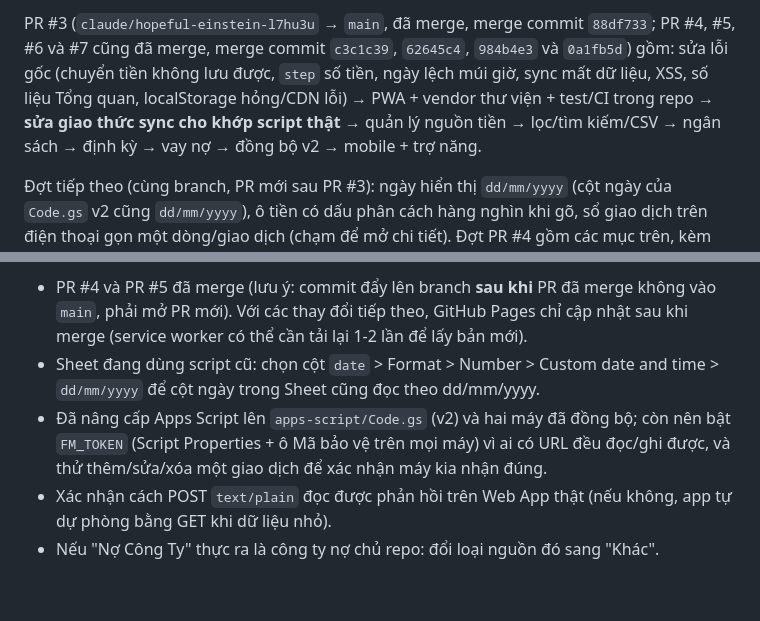
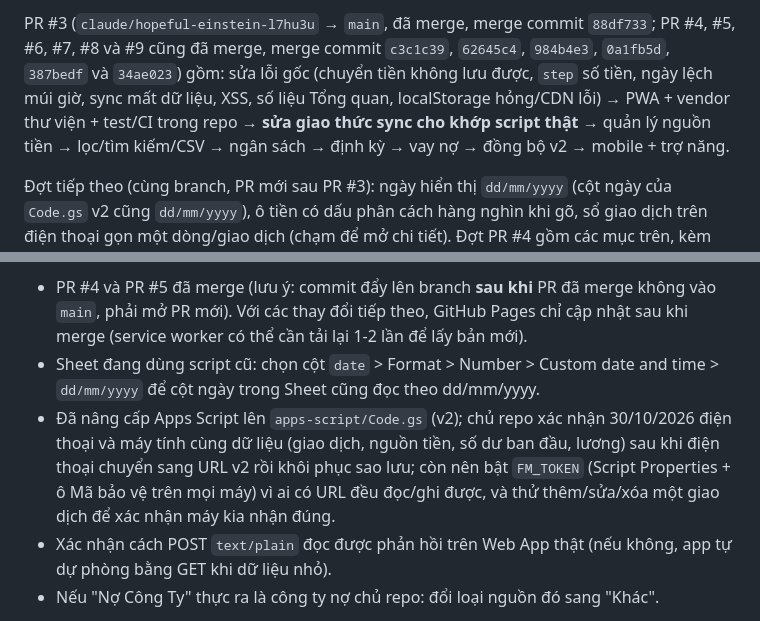
Before and after one commit to dangvien-dev/quan-ly-thu-chi, a Markdown page: CLAUDE.md, 2 parts joined by grey strips. Rendered like a GitHub page; blank space fills up the shorter version.

Commit message:
Update CLAUDE.md status after the v2 sync was confirmed on both devices
Co-Authored-By: Claude Sonnet 5.5 <noreply@anthropic.com>
Claude-Session: https://claude.ai/code/session_01LMCmqYaKqBz9ngwGM5h1nw

```diff
--- a/CLAUDE.md
+++ b/CLAUDE.md
@@ -103,5 +103,5 @@ npm run format:check   # Prettier (npm run format để sửa)
 
-PR #3 (`claude/hopeful-einstein-l7hu3u` → `main`, đã merge, merge commit `88df733`; PR #4, #5, #6 và #7 cũng đã merge, merge commit `c3c1c39`, `62645c4`, `984b4e3` và `0a1fb5d`) gồm: sửa lỗi gốc (chuyển tiền không lưu được, `step` số tiền, ngày lệch múi giờ, sync mất dữ liệu, XSS, số liệu Tổng quan, localStorage hỏng/CDN lỗi) → PWA + vendor thư viện + test/CI trong repo → **sửa giao thức sync cho khớp script thật** → quản lý nguồn tiền → lọc/tìm kiếm/CSV → ngân sách → định kỳ → vay nợ → đồng bộ v2 → mobile + trợ năng.
+PR #3 (`claude/hopeful-einstein-l7hu3u` → `main`, đã merge, merge commit `88df733`; PR #4, #5, #6, #7, #8 và #9 cũng đã merge, merge commit `c3c1c39`, `62645c4`, `984b4e3`, `0a1fb5d`, `387bedf` và `34ae023`) gồm: sửa lỗi gốc (chuyển tiền không lưu được, `step` số tiền, ngày lệch múi giờ, sync mất dữ liệu, XSS, số liệu Tổng quan, localStorage hỏng/CDN lỗi) → PWA + vendor thư viện + test/CI trong repo → **sửa giao thức sync cho khớp script thật** → quản lý nguồn tiền → lọc/tìm kiếm/CSV → ngân sách → định kỳ → vay nợ → đồng bộ v2 → mobile + trợ năng.
 
 Đợt tiếp theo (cùng branch, PR mới sau PR #3): ngày hiển thị `dd/mm/yyyy` (cột ngày của `Code.gs` v2 cũng `dd/mm/yyyy`), ô tiền có dấu phân cách hàng nghìn khi gõ, sổ giao dịch trên điện thoại gọn một dòng/giao dịch (chạm để mở chi tiết). Đợt PR #4 gồm các mục trên, kèm **chi tiêu trên lương** (thẻ % lương đã chi + cảnh báo gần hết lương, meta `salary`) và **chia lương theo nhóm** (tiêu dùng cá nhân / công việc / tiết kiệm). Sau PR #4 (branch mới từ `main`): điều hướng điện thoại gọn lại (thanh dưới 4 mục + nút thêm ở giữa, các trang còn lại trong menu trái). Sau PR #6: danh mục gọn một dòng trên điện thoại. Kéo làm mới giữ nguyên trang đang xem (ghi trong `#` của địa chỉ). Sổ tiết kiệm: loại nguồn `savings`, trang Sổ Tiết Kiệm và tự gửi vào ngày lãnh lương. Toàn bộ test (469 e2e, 99 unit) pass.
 
@@ -109,7 +109,7 @@ Việc chủ repo cần làm / quyết định:
 
 - PR #4 và PR #5 đã merge (lưu ý: commit đẩy lên branch **sau khi** PR đã merge không vào `main`, phải mở PR mới). Với các thay đổi tiếp theo, GitHub Pages chỉ cập nhật sau khi merge (service worker có thể cần tải lại 1-2 lần để lấy bản mới).
 - Sheet đang dùng script cũ: chọn cột `date` > Format > Number > Custom date and time > `dd/mm/yyyy` để cột ngày trong Sheet cũng đọc theo dd/mm/yyyy.
-- Đã nâng cấp Apps Script lên `apps-script/Code.gs` (v2) và hai máy đã đồng bộ; còn nên bật `FM_TOKEN` (Script Properties + ô Mã bảo vệ trên mọi máy) vì ai có URL đều đọc/ghi được, và thử thêm/sửa/xóa một giao dịch để xác nhận máy kia nhận đúng.
+- Đã nâng cấp Apps Script lên `apps-script/Code.gs` (v2); chủ repo xác nhận 30/10/2026 điện thoại và máy tính cùng dữ liệu (giao dịch, nguồn tiền, số dư ban đầu, lương) sau khi điện thoại chuyển sang URL v2 rồi khôi phục sao lưu; còn nên bật `FM_TOKEN` (Script Properties + ô Mã bảo vệ trên mọi máy) vì ai có URL đều đọc/ghi được, và thử thêm/sửa/xóa một giao dịch để xác nhận máy kia nhận đúng.
 - Xác nhận cách POST `text/plain` đọc được phản hồi trên Web App thật (nếu không, app tự dự phòng bằng GET khi dữ liệu nhỏ).
 - Nếu "Nợ Công Ty" thực ra là công ty nợ chủ repo: đổi loại nguồn đó sang "Khác".
 
```
Also changed, not shown: other parts of CLAUDE.md (+1 -1 lines).
